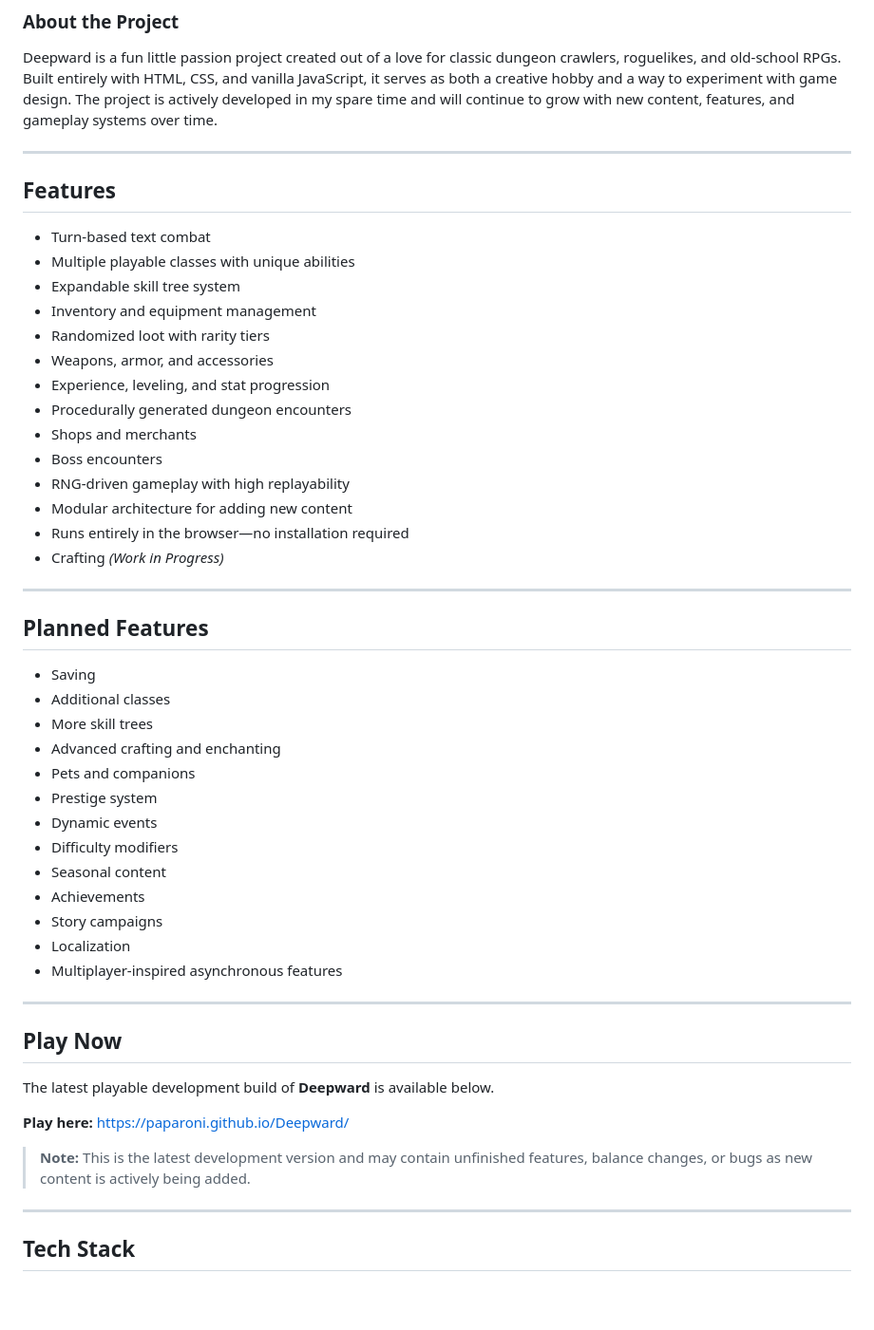
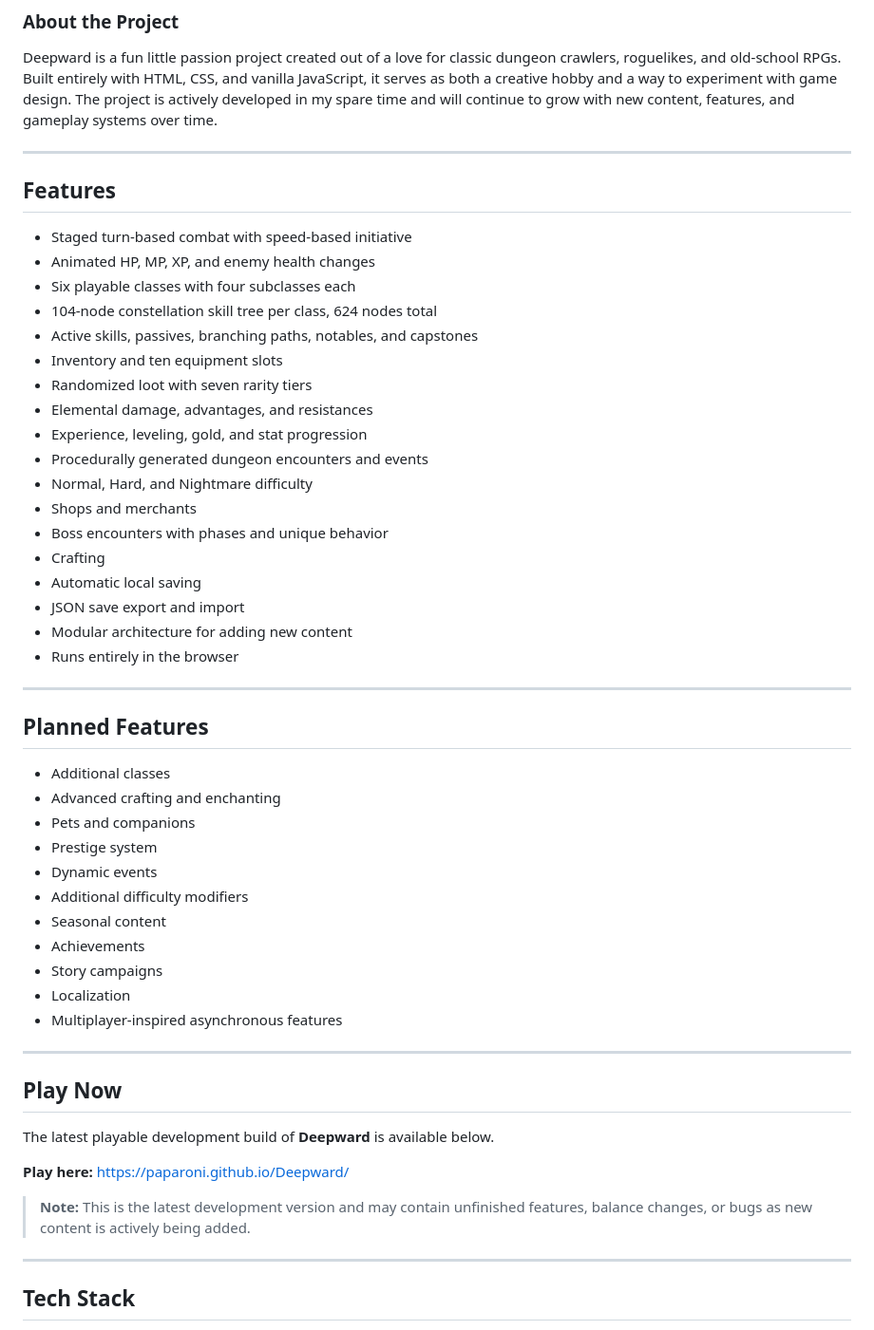
Before and after one commit to Paparoni/Deepward, a Markdown page: README.md, the part around one of its changes. Shown at 95% size. Drawn GitHub-style; blank space fills up the shorter version.

Commit message:
Refresh README with expanded features and roadmap

```diff
--- a/README.md
+++ b/README.md
@@ -10,35 +10,38 @@ Deepward is a fun little passion project created out of a love for classic dunge
 The project is actively developed in my spare time and will continue to grow with new content, features, and gameplay systems over time.
 
 ---
-##  Features
 
-- Turn-based text combat
-- Multiple playable classes with unique abilities
-- Expandable skill tree system
-- Inventory and equipment management
-- Randomized loot with rarity tiers
-- Weapons, armor, and accessories
-- Experience, leveling, and stat progression
-- Procedurally generated dungeon encounters
+## Features
+
+- Staged turn-based combat with speed-based initiative
+- Animated HP, MP, XP, and enemy health changes
+- Six playable classes with four subclasses each
+- 104-node constellation skill tree per class, 624 nodes total
+- Active skills, passives, branching paths, notables, and capstones
+- Inventory and ten equipment slots
+- Randomized loot with seven rarity tiers
+- Elemental damage, advantages, and resistances
+- Experience, leveling, gold, and stat progression
+- Procedurally generated dungeon encounters and events
+- Normal, Hard, and Nightmare difficulty
 - Shops and merchants
-- Boss encounters
-- RNG-driven gameplay with high replayability
+- Boss encounters with phases and unique behavior
+- Crafting
+- Automatic local saving
+- JSON save export and import
 - Modular architecture for adding new content
-- Runs entirely in the browser—no installation required
-- Crafting *(Work in Progress)*
+- Runs entirely in the browser
 
 ---
 
 ## Planned Features
 
-- Saving
 - Additional classes
-- More skill trees
 - Advanced crafting and enchanting
 - Pets and companions
 - Prestige system
 - Dynamic events
-- Difficulty modifiers
+- Additional difficulty modifiers
 - Seasonal content
 - Achievements
 - Story campaigns
@@ -46,6 +49,7 @@ The project is actively developed in my spare time and will continue to grow wit
 - Multiplayer-inspired asynchronous features
 
 ---
+
 ## Play Now
 
 The latest playable development build of **Deepward** is available below.
@@ -53,7 +57,9 @@ The latest playable development build of **Deepward** is available below.
 **Play here:** https://paparoni.github.io/Deepward/
 
 > **Note:** This is the latest development version and may contain unfinished features, balance changes, or bugs as new content is actively being added.
+
 ---
+
 ## Tech Stack
 
 - HTML5
```
Also changed, not shown: other parts of README.md (+35 -23 lines).
